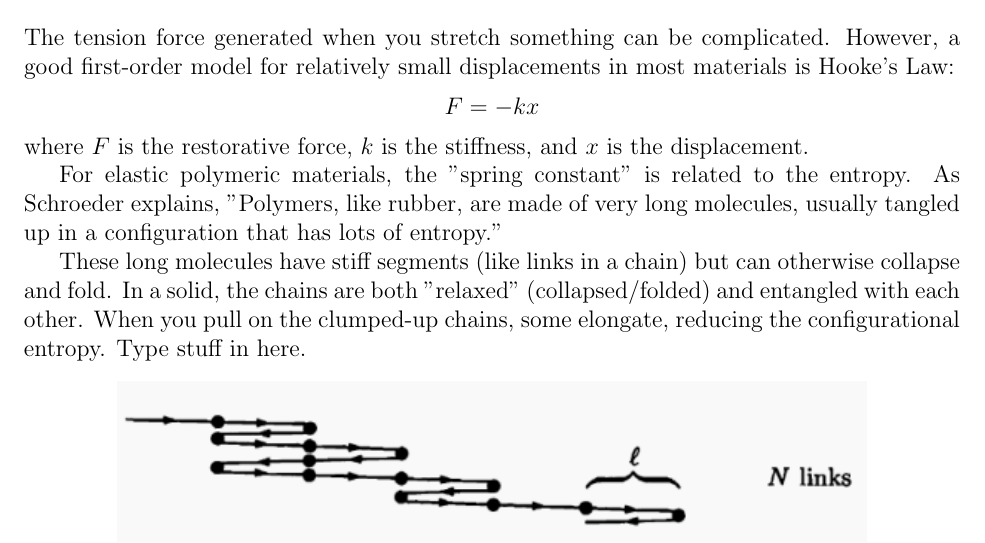
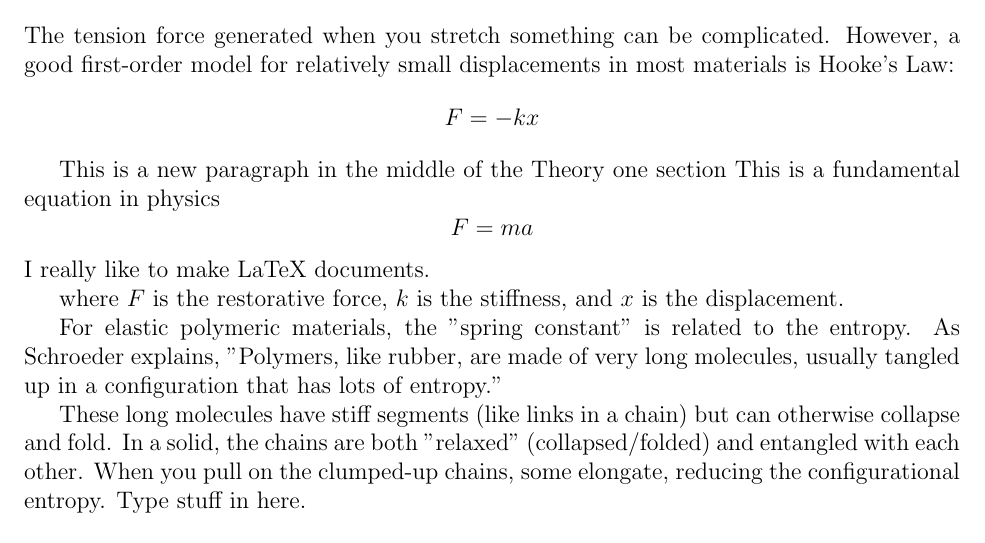
Before and after one commit to RocketFTW/Thermal-EarL-2026, a LaTeX document (EaRL.tex): part of page 2 of 8 before the commit and part of page 2 of 9 after it, cut so that both start at the same text. Compiled offline with pdfLaTeX.

Commit message:
commit summary

```diff
--- a/EaRL.tex
+++ b/EaRL.tex
@@ -91,6 +91,10 @@
 
 The tension force generated when you stretch something can be complicated. However, a good first-order model for relatively small displacements in most materials is Hooke's Law:
     $$F = -kx$$
+
+This is a new paragraph in the middle of the Theory one section
+This is a fundamental equation in physics $$F = ma$$  I really like to make LaTeX documents.
+
 where $F$ is the restorative force, $k$ is the stiffness, and $x$ is the displacement.
 
 For elastic polymeric materials, the "spring constant" is related to the entropy. As Schroeder explains, "Polymers, like rubber, are made of very long molecules, usually tangled up in a configuration that has lots of entropy."
```
